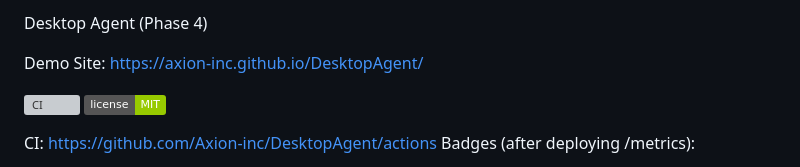
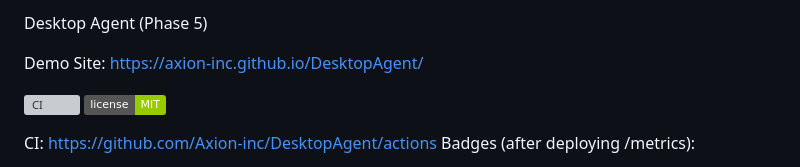
Before and after one commit to Axion-inc/DesktopAgent, a Markdown page: README.md, the part around the change. GitHub-like rendering; badges without logos; grey boxes are pictures that could not be loaded.

Commit message:
Update README.md
Phase title changed. 4to5

```diff
--- a/README.md
+++ b/README.md
@@ -1,4 +1,4 @@
-Desktop Agent (Phase 4)
+Desktop Agent (Phase 5)
 
 Demo Site: https://axion-inc.github.io/DesktopAgent/
 
```
